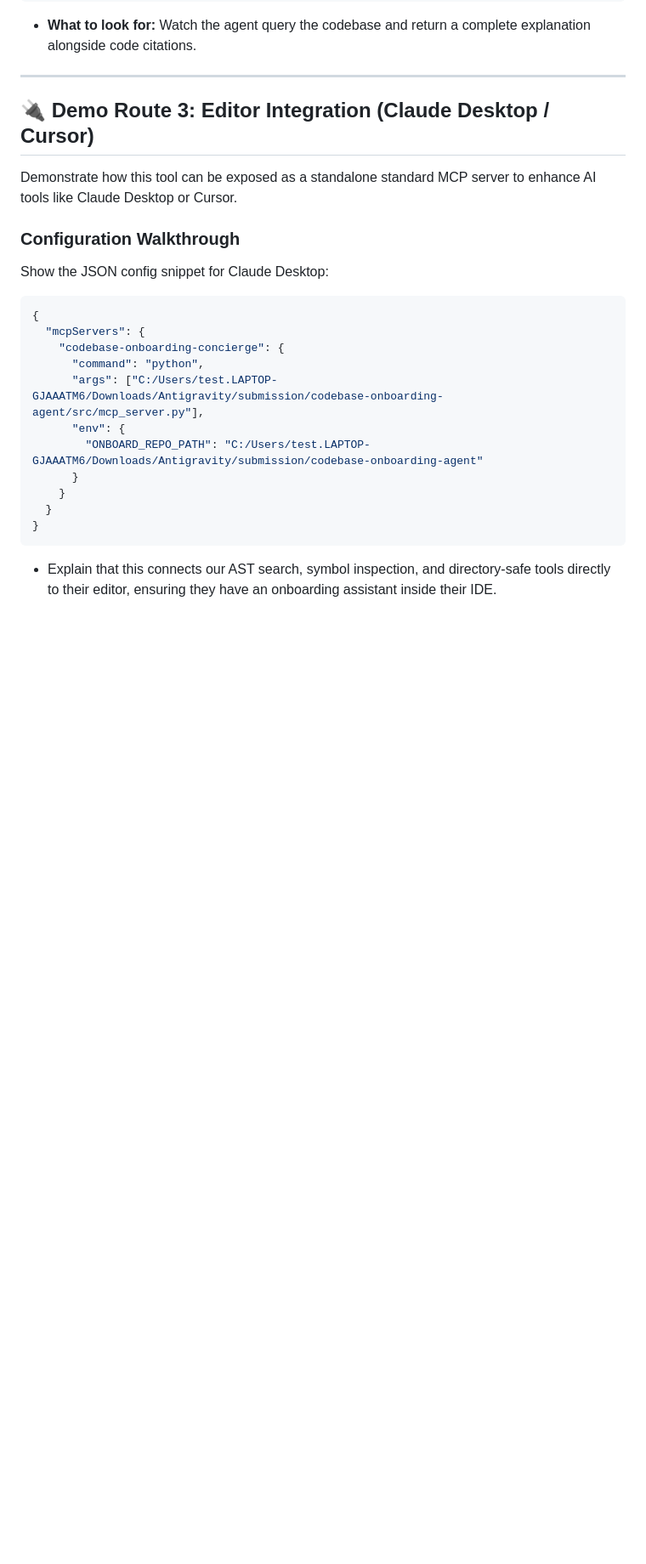
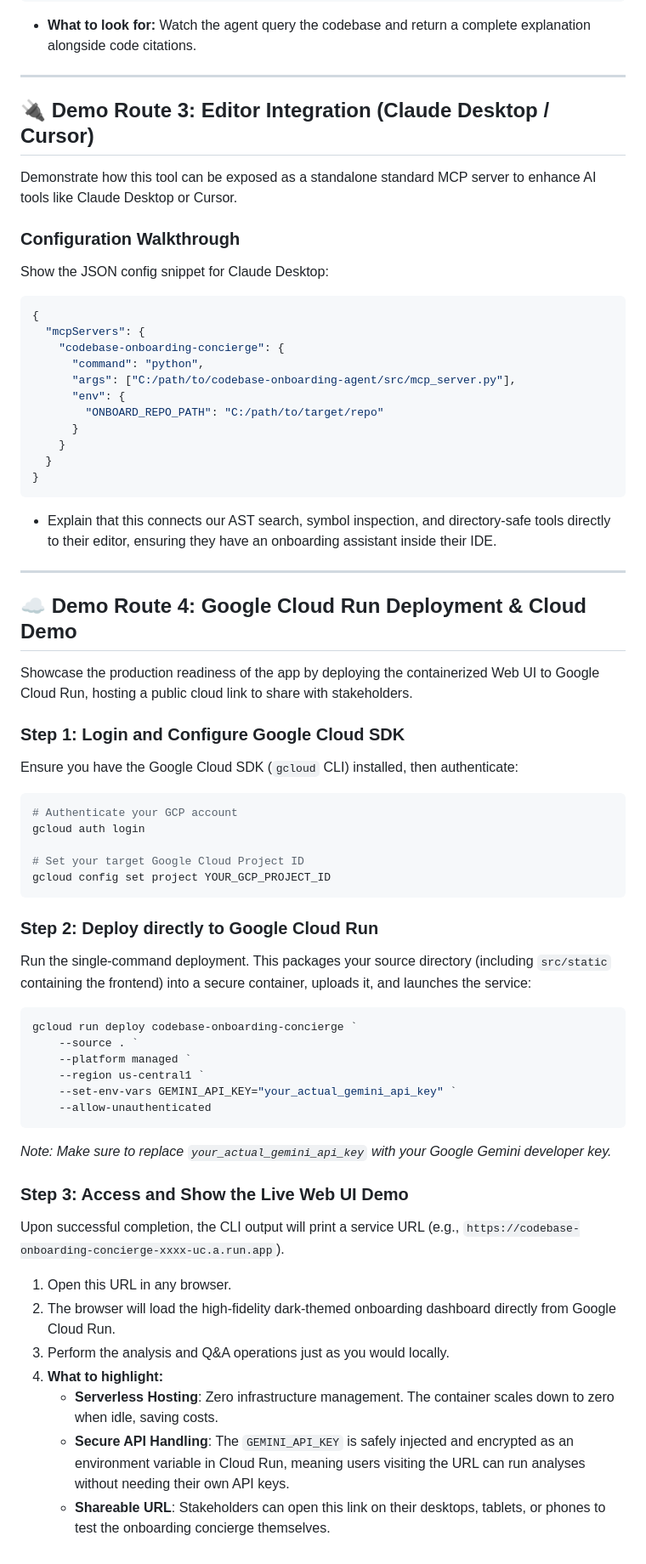
Before and after one commit to stvijayanand/codebase-onboarding-agent, a Markdown page: demo_plan.md, the part around the change. Shown at 85% size. Drawn GitHub-style; blank space fills up the shorter version.

Commit message:
Add instructions for GCP deploy

````diff
--- a/demo_plan.md
+++ b/demo_plan.md
@@ -94,12 +94,51 @@ Show the JSON config snippet for Claude Desktop:
   "mcpServers": {
     "codebase-onboarding-concierge": {
       "command": "python",
-      "args": ["C:/Users/test.LAPTOP-GJAAATM6/Downloads/Antigravity/submission/codebase-onboarding-agent/src/mcp_server.py"],
+      "args": ["C:/path/to/codebase-onboarding-agent/src/mcp_server.py"],
       "env": {
-        "ONBOARD_REPO_PATH": "C:/Users/test.LAPTOP-GJAAATM6/Downloads/Antigravity/submission/codebase-onboarding-agent"
+        "ONBOARD_REPO_PATH": "C:/path/to/target/repo"
       }
     }
   }
 }
 ```
 *   Explain that this connects our AST search, symbol inspection, and directory-safe tools directly to their editor, ensuring they have an onboarding assistant inside their IDE.
+
+---
+
+## ☁️ Demo Route 4: Google Cloud Run Deployment & Cloud Demo
+
+Showcase the production readiness of the app by deploying the containerized Web UI to Google Cloud Run, hosting a public cloud link to share with stakeholders.
+
+### Step 1: Login and Configure Google Cloud SDK
+Ensure you have the Google Cloud SDK (`gcloud` CLI) installed, then authenticate:
+```powershell
+# Authenticate your GCP account
+gcloud auth login
+
+# Set your target Google Cloud Project ID
+gcloud config set project YOUR_GCP_PROJECT_ID
+```
+
+### Step 2: Deploy directly to Google Cloud Run
+Run the single-command deployment. This packages your source directory (including `src/static` containing the frontend) into a secure container, uploads it, and launches the service:
+```powershell
+gcloud run deploy codebase-onboarding-concierge `
+    --source . `
+    --platform managed `
+    --region us-central1 `
+    --set-env-vars GEMINI_API_KEY="your_actual_gemini_api_key" `
+    --allow-unauthenticated
+```
+*Note: Make sure to replace `your_actual_gemini_api_key` with your Google Gemini developer key.*
+
+### Step 3: Access and Show the Live Web UI Demo
+Upon successful completion, the CLI output will print a service URL (e.g., `https://codebase-onboarding-concierge-xxxx-uc.a.run.app`).
+
+1. Open this URL in any browser.
+2. The browser will load the high-fidelity dark-themed onboarding dashboard directly from Google Cloud Run.
+3. Perform the analysis and Q&A operations just as you would locally.
+4. **What to highlight:**
+    *   **Serverless Hosting**: Zero infrastructure management. The container scales down to zero when idle, saving costs.
+    *   **Secure API Handling**: The `GEMINI_API_KEY` is safely injected and encrypted as an environment variable in Cloud Run, meaning users visiting the URL can run analyses without needing their own API keys.
+    *   **Shareable URL**: Stakeholders can open this link on their desktops, tablets, or phones to test the onboarding concierge themselves.
````
Also changed, not shown: README.md (+2 -1 lines).
